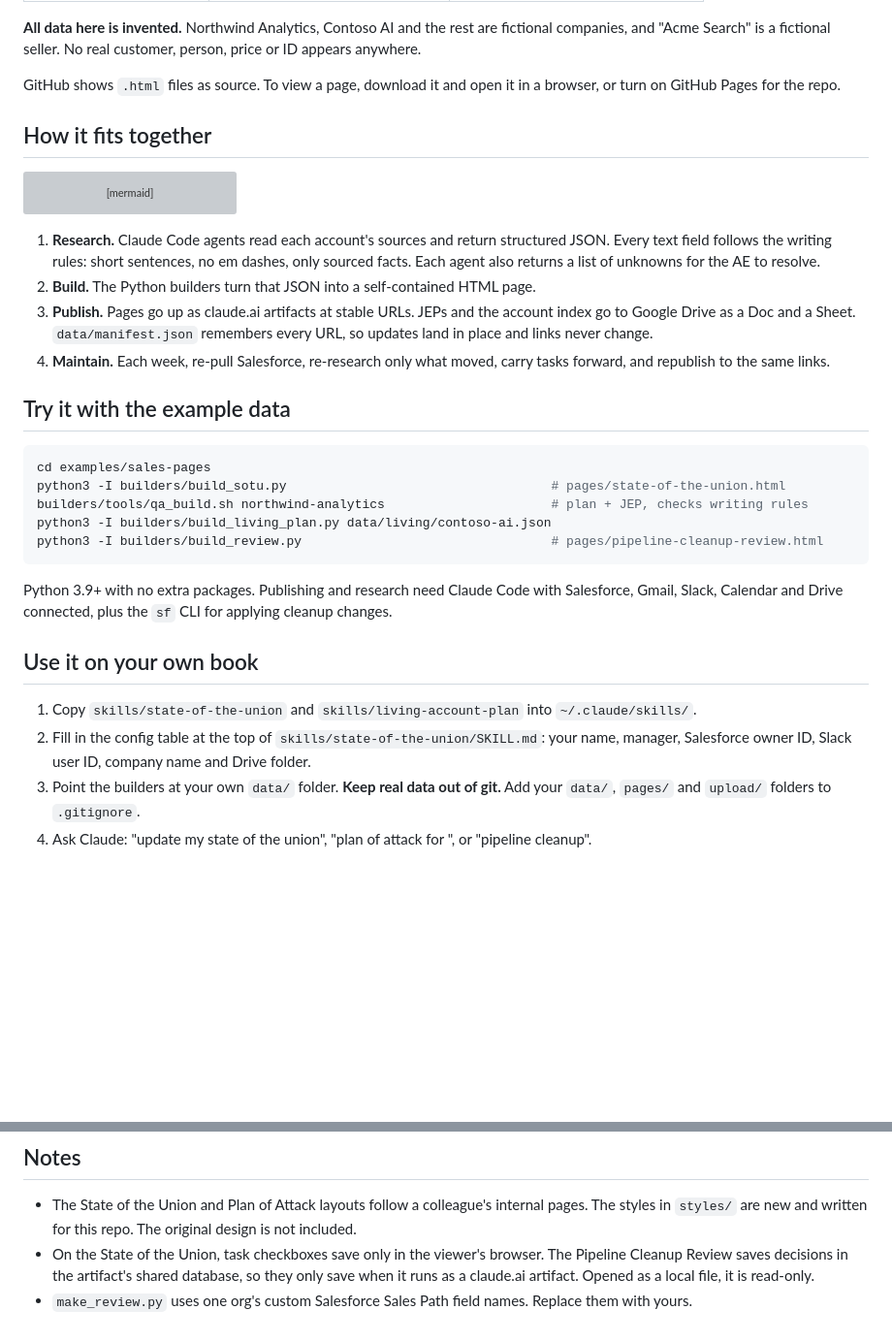
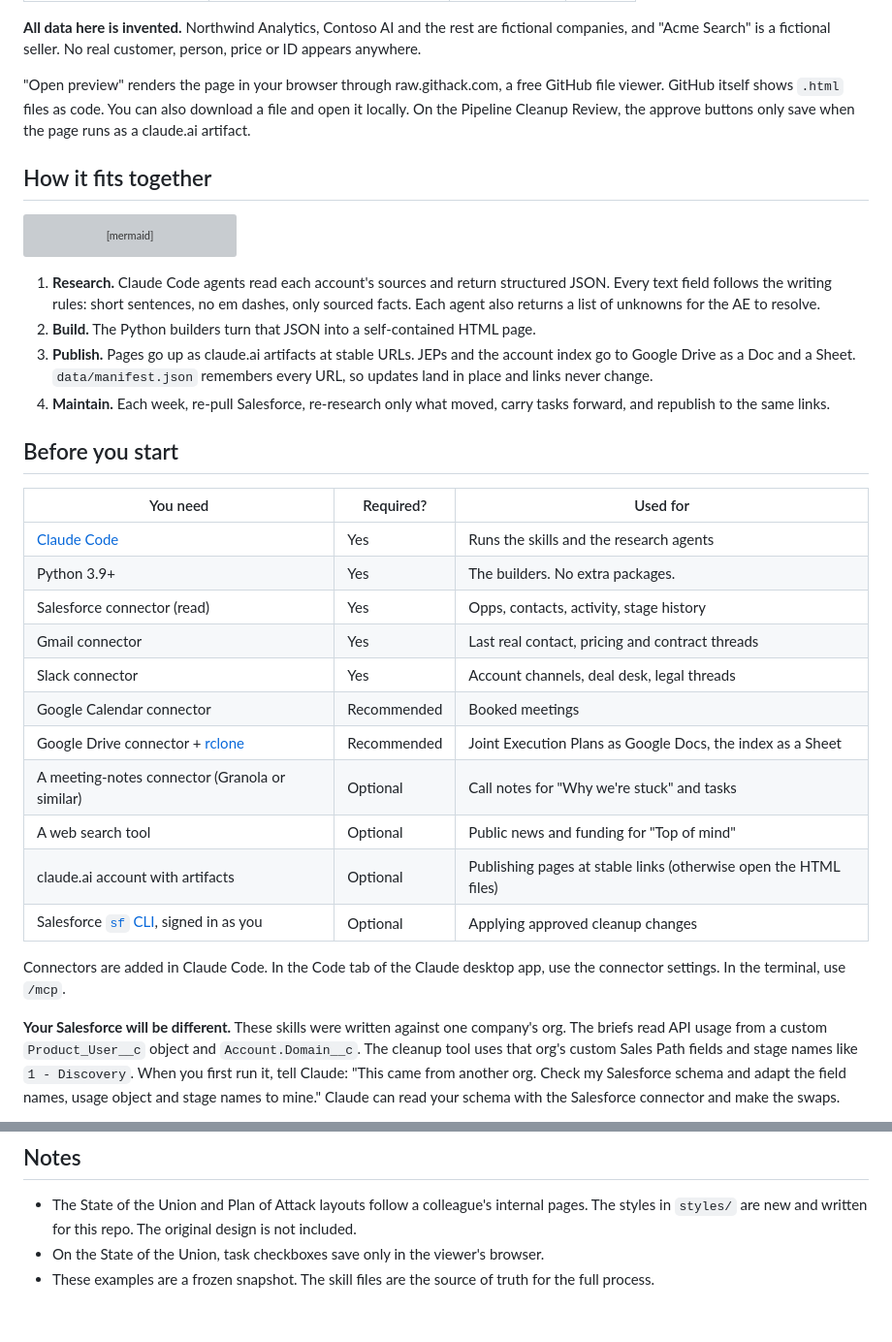
Before and after one commit to andrewmiller-mckeever-star/andrew-pipeline, a Markdown page: examples/sales-pages/README.md, 2 parts joined by grey strips. Shown at 97% size. GitHub-like rendering; blank space fills up the shorter version; grey boxes are pictures that could not be loaded.

Commit message:
Sales-pages README: live previews, setup checklist, first-run walkthrough
Co-Authored-By: Claude Opus 5.5 <noreply@anthropic.com>

````diff
--- a/examples/sales-pages/README.md
+++ b/examples/sales-pages/README.md
@@ -14,8 +14,9 @@ read Salesforce, email, Slack, the calendar and meeting notes, then publish five
 **All data here is invented.** Northwind Analytics, Contoso AI and the rest are fictional companies,
 and "Acme Search" is a fictional seller. No real customer, person, price or ID appears anywhere.
 
-GitHub shows `.html` files as source. To view a page, download it and open it in a browser, or turn
-on GitHub Pages for the repo.
+"Open preview" renders the page in your browser through raw.githack.com, a free GitHub file viewer.
+GitHub itself shows `.html` files as code. You can also download a file and open it locally. On the
+Pipeline Cleanup Review, the approve buttons only save when the page runs as a claude.ai artifact.
 
 ## How it fits together
 
@@ -44,24 +45,29 @@ flowchart LR
 4. **Maintain.** Each week, re-pull Salesforce, re-research only what moved, carry tasks forward, and
    republish to the same links.
 
-## Try it with the example data
+## Before you start
 
-```bash
-cd examples/sales-pages
-python3 -I builders/build_sotu.py                                   # pages/state-of-the-union.html
-builders/tools/qa_build.sh northwind-analytics                      # plan + JEP, checks writing rules
-python3 -I builders/build_living_plan.py data/living/contoso-ai.json
-python3 -I builders/build_review.py                                 # pages/pipeline-cleanup-review.html
-```
-Python 3.9+ with no extra packages. Publishing and research need Claude Code with Salesforce, Gmail,
-Slack, Calendar and Drive connected, plus the `sf` CLI for applying cleanup changes.
+| You need | Required? | Used for |
+|---|---|---|
+| [Claude Code](https://claude.com/claude-code) | Yes | Runs the skills and the research agents |
+| Python 3.9+ | Yes | The builders. No extra packages. |
+| Salesforce connector (read) | Yes | Opps, contacts, activity, stage history |
+| Gmail connector | Yes | Last real contact, pricing and contract threads |
+| Slack connector | Yes | Account channels, deal desk, legal threads |
+| Google Calendar connector | Recommended | Booked meetings |
+| Google Drive connector + [rclone](https://rclone.org/drive/) | Recommended | Joint Execution Plans as Google Docs, the index as a Sheet |
+| A meeting-notes connector (Granola or similar) | Optional | Call notes for "Why we're stuck" and tasks |
+| A web search tool | Optional | Public news and funding for "Top of mind" |
+| claude.ai account with artifacts | Optional | Publishing pages at stable links (otherwise open the HTML files) |
+| Salesforce [`sf` CLI](https://developer.salesforce.com/tools/salesforcecli), signed in as you | Optional | Applying approved cleanup changes |
 
-## Use it on your own book
+Connectors are added in Claude Code. In the Code tab of the Claude desktop app, use the connector
+settings. In the terminal, use `/mcp`.
 
-1. Copy `skills/state-of-the-union` and `skills/living-account-plan` into `~/.claude/skills/`.
-2. Fill in the config table at the top of `skills/state-of-the-union/SKILL.md`: your name, manager,
-   Salesforce owner ID, Slack user ID, company name and Drive folder.
-3. Point the builders at your own `data/` folder. **Keep real data out of git.** Add your `data/`,
-   `pages/` and `upload/` folders to `.gitignore`.
-4. Ask Claude: "update my state of the union", "plan of attack for <account>", or "pipeline cleanup".
+**Your Salesforce will be different.** These skills were written against one company's org. The
+briefs read API usage from a custom `Product_User__c` object and `Account.Domain__c`. The cleanup tool
+uses that org's custom Sales Path fields and stage names like `1 - Discovery`. When you first run it,
+tell Claude: "This came from another org. Check my Salesforce schema and adapt the field names, usage
+object and stage names to mine." Claude can read your schema with the Salesforce connector and make the
+swaps.
 
@@ -85,7 +135,5 @@ pages/                                 pages built from the fake inputs
 ## Notes
 - The State of the Union and Plan of Attack layouts follow a colleague's internal pages. The styles in
   `styles/` are new and written for this repo. The original design is not included.
-- On the State of the Union, task checkboxes save only in the viewer's browser. The Pipeline Cleanup
-  Review saves decisions in the artifact's shared database, so they only save when it runs as a
-  claude.ai artifact. Opened as a local file, it is read-only.
-- `make_review.py` uses one org's custom Salesforce Sales Path field names. Replace them with yours.
+- On the State of the Union, task checkboxes save only in the viewer's browser.
+- These examples are a frozen snapshot. The skill files are the source of truth for the full process.
````
Also changed, not shown: other parts of examples/sales-pages/README.md (+53 -9 lines).
